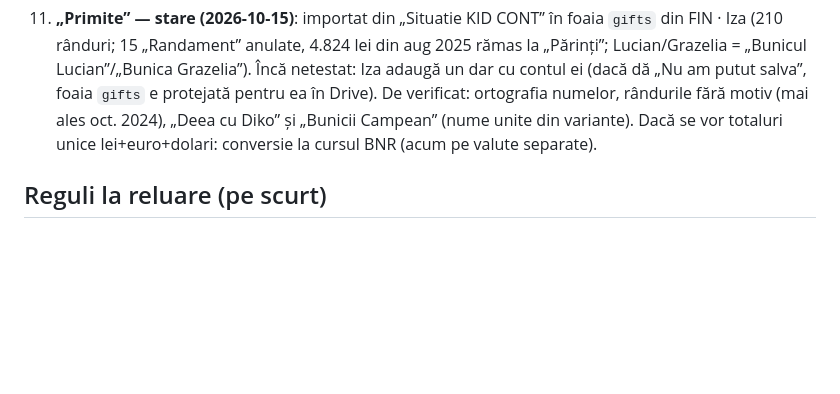
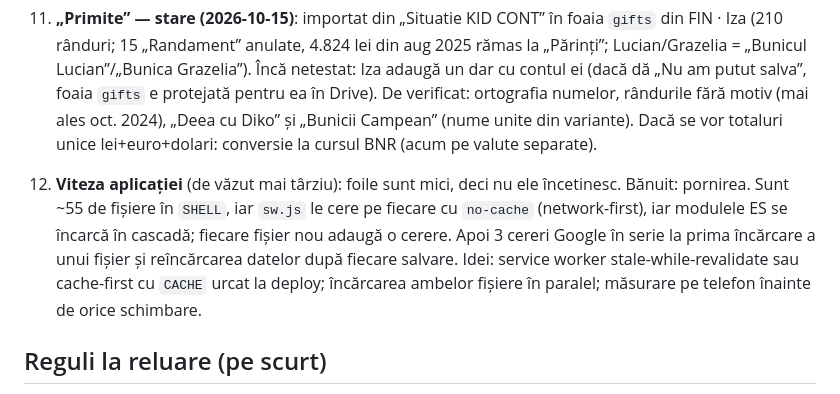
Before and after one commit to adysaba84/familie-app, a Markdown page: docs/PLAN-SI-DE-FACUT.md, the part around the change. Rendered like a GitHub page; blank space fills up the shorter version.

Commit message:
Docs: backlog note on app speed
Co-Authored-By: Claude Sonnet 5.5 <noreply@anthropic.com>

```diff
--- a/docs/PLAN-SI-DE-FACUT.md
+++ b/docs/PLAN-SI-DE-FACUT.md
@@ -18,6 +18,7 @@ M0–M6 (vezi `ISTORIC.md`), Situații cu Wealth 1/2/3, pensii/datorii/carduri,
 10. **Calendarul „Familie”** există în contul lui Ady; evenimentele de scadență au mers în calendarul principal. Dacă se vrea partajat cu Carmen, se mută sau se re-creează acolo.
 
 11. **„Primite” — stare (2026-10-15)**: importat din „Situatie KID CONT” în foaia `gifts` din FIN · Iza (210 rânduri; 15 „Randament” anulate, 4.824 lei din aug 2025 rămas la „Părinți”; Lucian/Grazelia = „Bunicul Lucian”/„Bunica Grazelia”). Încă netestat: Iza adaugă un dar cu contul ei (dacă dă „Nu am putut salva”, foaia `gifts` e protejată pentru ea în Drive). De verificat: ortografia numelor, rândurile fără motiv (mai ales oct. 2024), „Deea cu Diko” și „Bunicii Campean” (nume unite din variante). Dacă se vor totaluri unice lei+euro+dolari: conversie la cursul BNR (acum pe valute separate).
+12. **Viteza aplicației** (de văzut mai târziu): foile sunt mici, deci nu ele încetinesc. Bănuit: pornirea. Sunt ~55 de fișiere în `SHELL`, iar `sw.js` le cere pe fiecare cu `no-cache` (network-first), iar modulele ES se încarcă în cascadă; fiecare fișier nou adaugă o cerere. Apoi 3 cereri Google în serie la prima încărcare a unui fișier și reîncărcarea datelor după fiecare salvare. Idei: service worker stale-while-revalidate sau cache-first cu `CACHE` urcat la deploy; încărcarea ambelor fișiere în paralel; măsurare pe telefon înainte de orice schimbare.
 
 ## Reguli la reluare (pe scurt)
 - Citește `CLAUDE.md`, apoi doar documentul care atinge sarcina: `ARHITECTURA.md` (cod), `MODEL-DATE.md` (foi), `ECRANE.md` (ecrane), `OPERARE.md` (rulare, deploy, Calendar, conector), `SECURITATE.md` (reguli).
```
